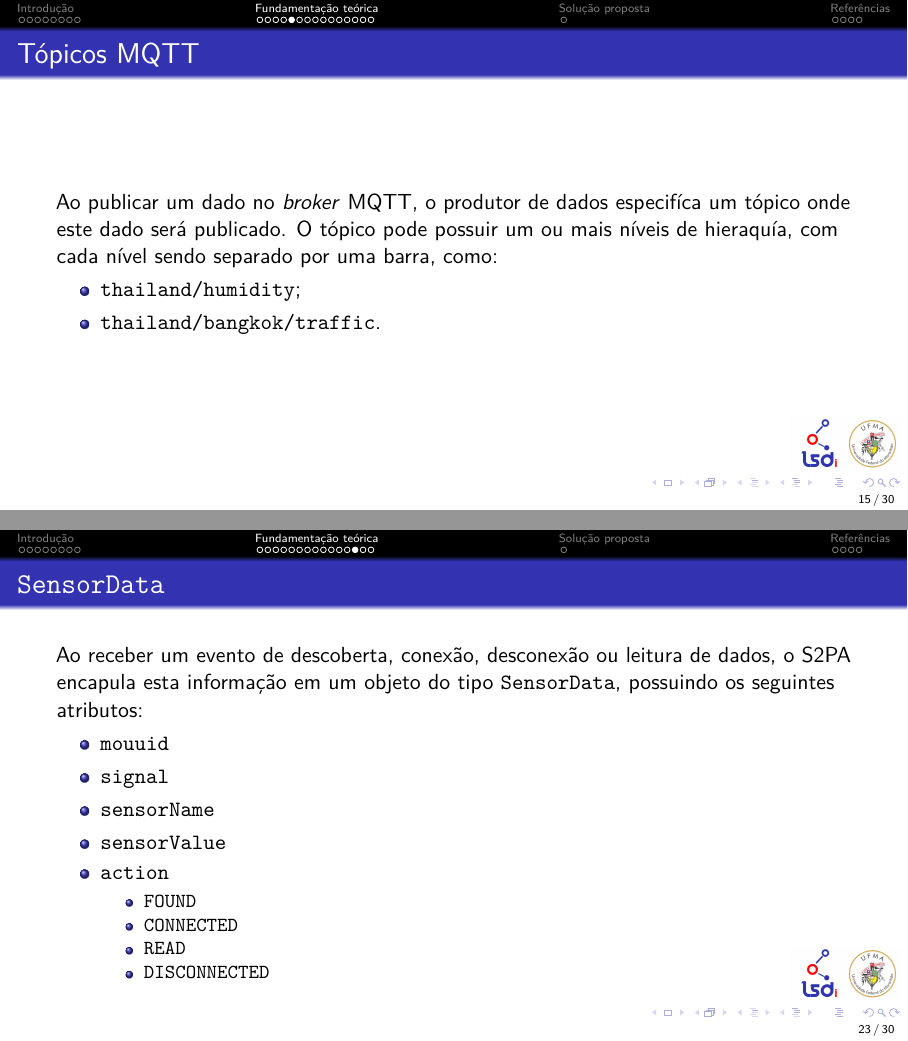
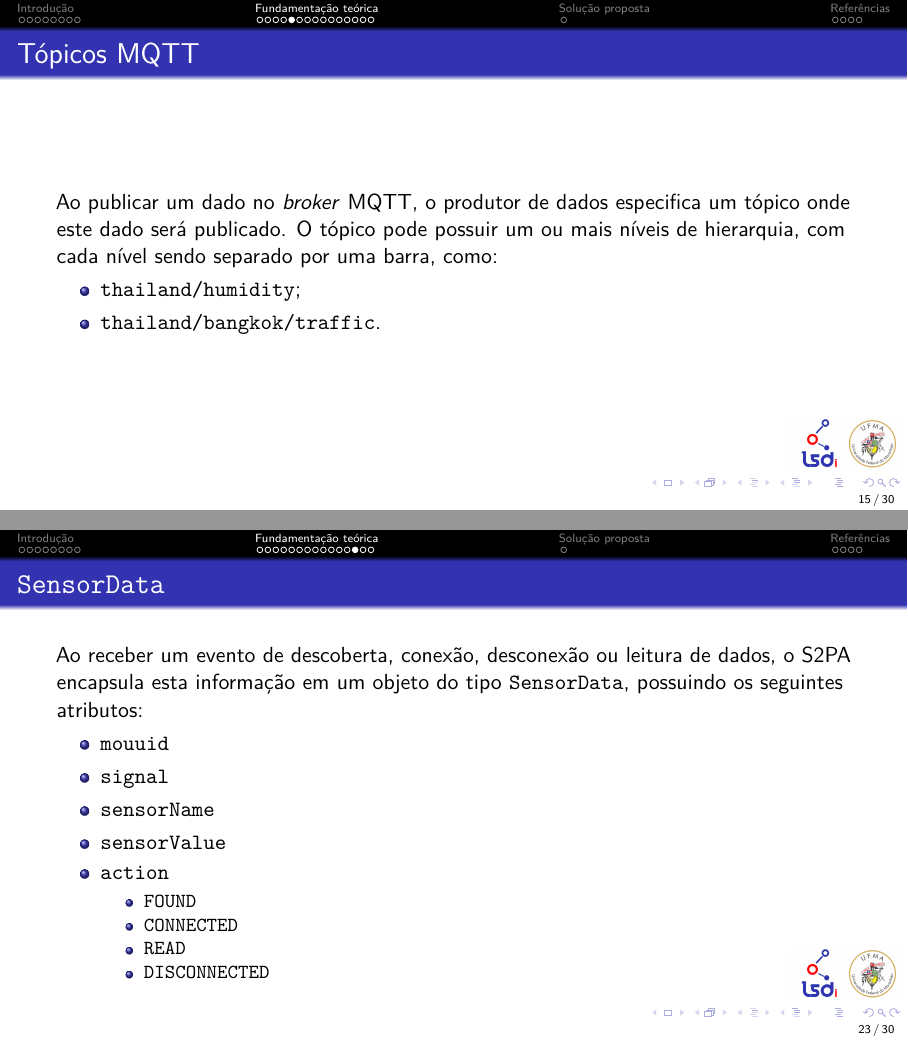
Before and after one commit to alyssoncs/apresentacao-tcc, LaTeX slides (presentation.tex): pages 15 and 23 of 30, joined at a grey line. Compiled offline with pdfLaTeX.

Commit message:
fix typos

```diff
--- a/presentation.tex
+++ b/presentation.tex
@@ -132,8 +132,8 @@
 
 \begin{frame}
 	\frametitle{Tópicos \mqtt}
-	Ao publicar um dado no \broker \mqtt, o produtor de dados especifíca um tópico onde este dado será publicado.
-	O tópico pode possuir um ou mais níveis de hieraquía, com cada nível sendo separado por uma barra, como:
+	Ao publicar um dado no \broker \mqtt, o produtor de dados especifica um tópico onde este dado será publicado.
+	O tópico pode possuir um ou mais níveis de hierarquia, com cada nível sendo separado por uma barra, como:
 	\begin{itemize}
 		\item \texttt{thailand/humidity};
 		\item \texttt{thailand/bangkok/traffic}.
@@ -220,7 +220,7 @@
 
 \begin{frame}
 	\frametitle{\sensordata}
-	Ao receber um evento de descoberta, conexão, desconexão ou leitura de dados, o \stwopa encapula esta informação em um objeto do tipo \sensordata, possuindo os seguintes atributos:
+	Ao receber um evento de descoberta, conexão, desconexão ou leitura de dados, o \stwopa encapsula esta informação em um objeto do tipo \sensordata, possuindo os seguintes atributos:
 	\begin{itemize}
 		\item \texttt{mouuid}
 
```
Also changed, not shown: presentation.tex (6 more changed lines).
